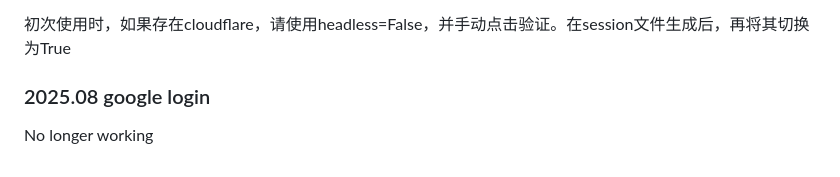
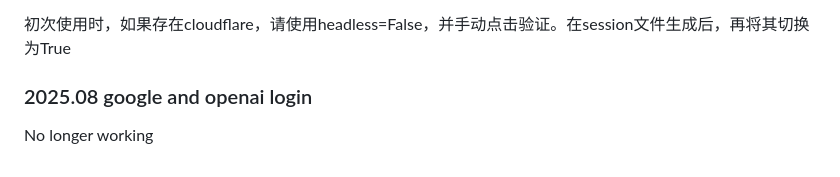
Before and after one commit to nek0us/ChatGPT, a Markdown page: README.md, the part around the change. Rendered like a GitHub page.

Commit message:
update: readme

```diff
--- a/README.md
+++ b/README.md
@@ -350,5 +350,5 @@ When using for the first time, if cloudflare exists, use headless=False and manu
 
 初次使用时，如果存在cloudflare，请使用headless=False，并手动点击验证。在session文件生成后，再将其切换为True
 
-### 2025.08 google login
+### 2025.08 google and openai login
 No longer working
```
